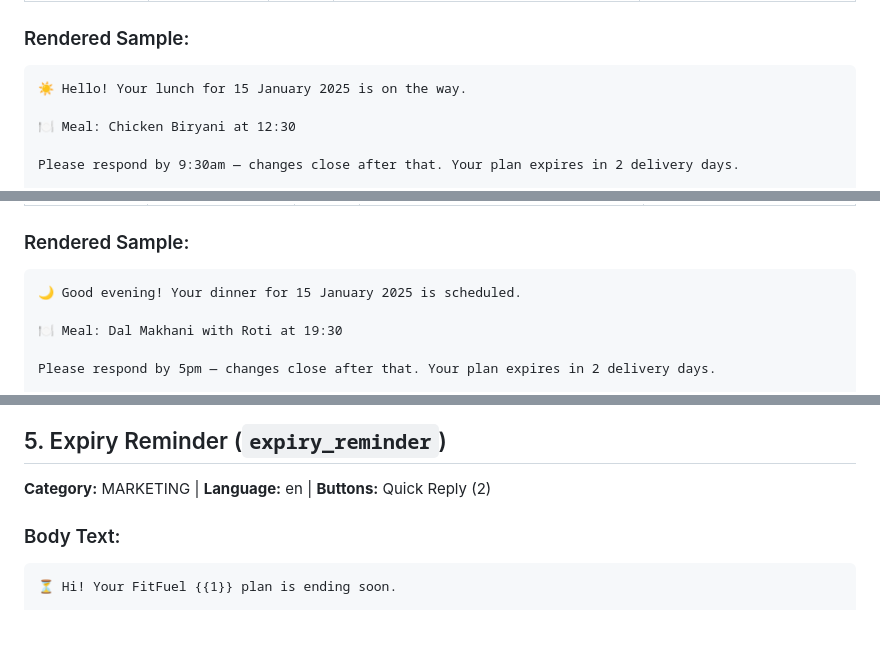
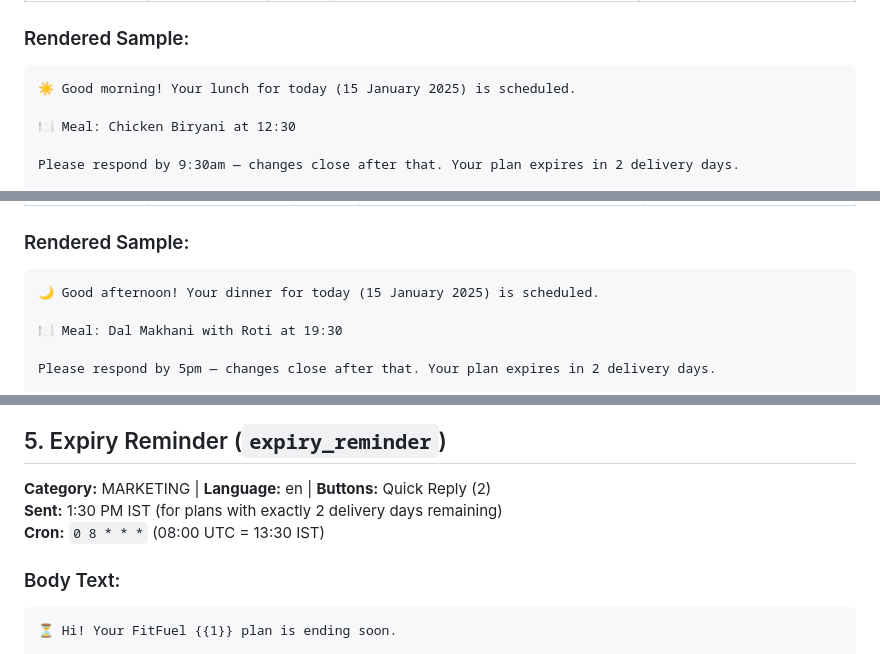
Before and after one commit to afr4z/fitfuel-official, a Markdown page: templates-body.md, 3 parts joined by grey strips. GitHub-like rendering; blank space fills up the shorter version.

````diff
--- a/templates-body.md
+++ b/templates-body.md
@@ -74,7 +78,7 @@ Please use the buttons below to manage your order.
 
 ### Rendered Sample:
 ```
-☀️ Hello! Your lunch for 15 January 2025 is on the way.
+☀️ Good morning! Your lunch for today (15 January 2025) is scheduled.
 
 🍽️ Meal: Chicken Biryani at 12:30
 
@@ -118,7 +124,7 @@ Use the buttons below to confirm, change, or skip.
 
 ### Rendered Sample:
 ```
-🌙 Good evening! Your dinner for 15 January 2025 is scheduled.
+🌙 Good afternoon! Your dinner for today (15 January 2025) is scheduled.
 
 🍽️ Meal: Dal Makhani with Roti at 19:30
 
@@ -177,6 +184,8 @@ Please let us know if you'd like to confirm, change, or skip this meal.
 ## 5. Expiry Reminder (`expiry_reminder`)
 
 **Category:** MARKETING | **Language:** en | **Buttons:** Quick Reply (2)
+**Sent:** 1:30 PM IST (for plans with exactly 2 delivery days remaining)
+**Cron:** `0 8 * * *` (08:00 UTC = 13:30 IST)
 
 ### Body Text:
 
````
Also changed, not shown: other parts of templates-body.md (+37 -25 lines).
